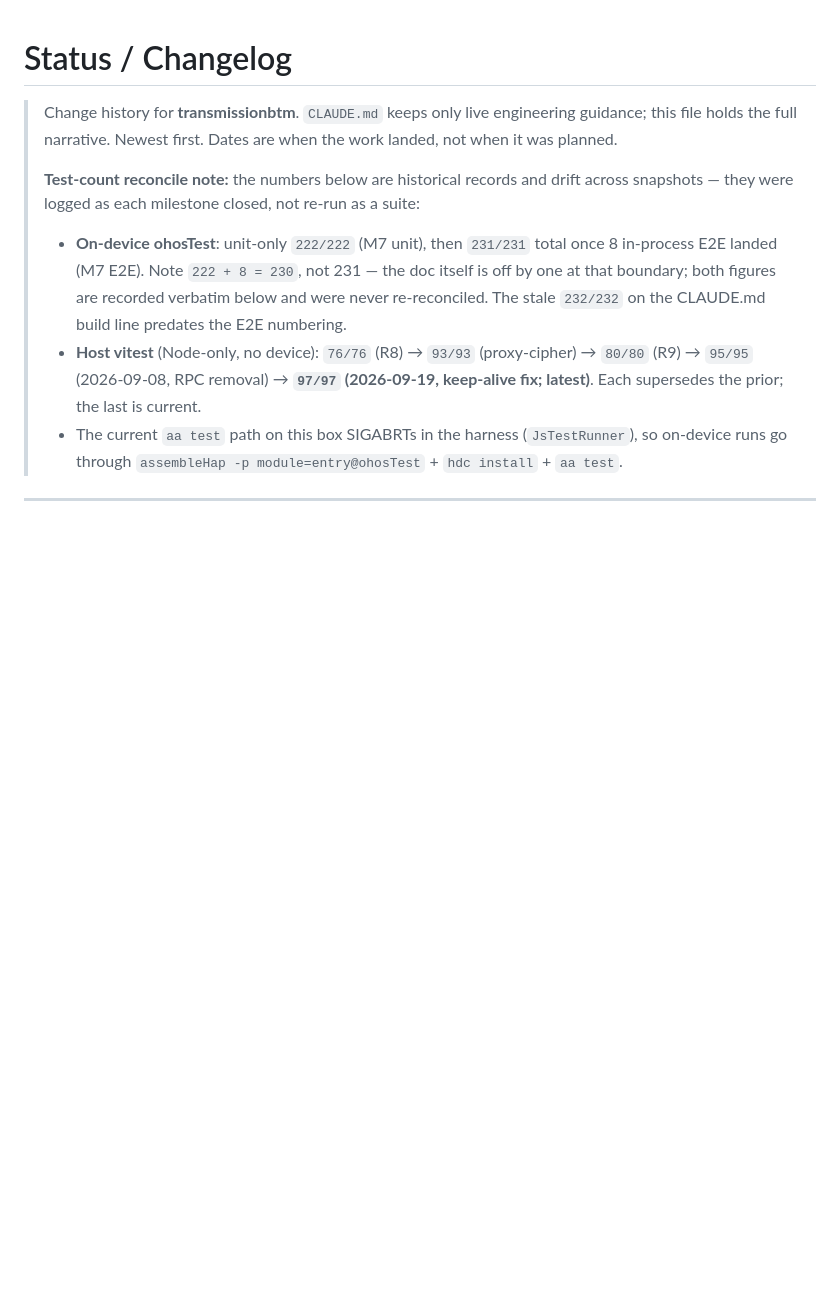
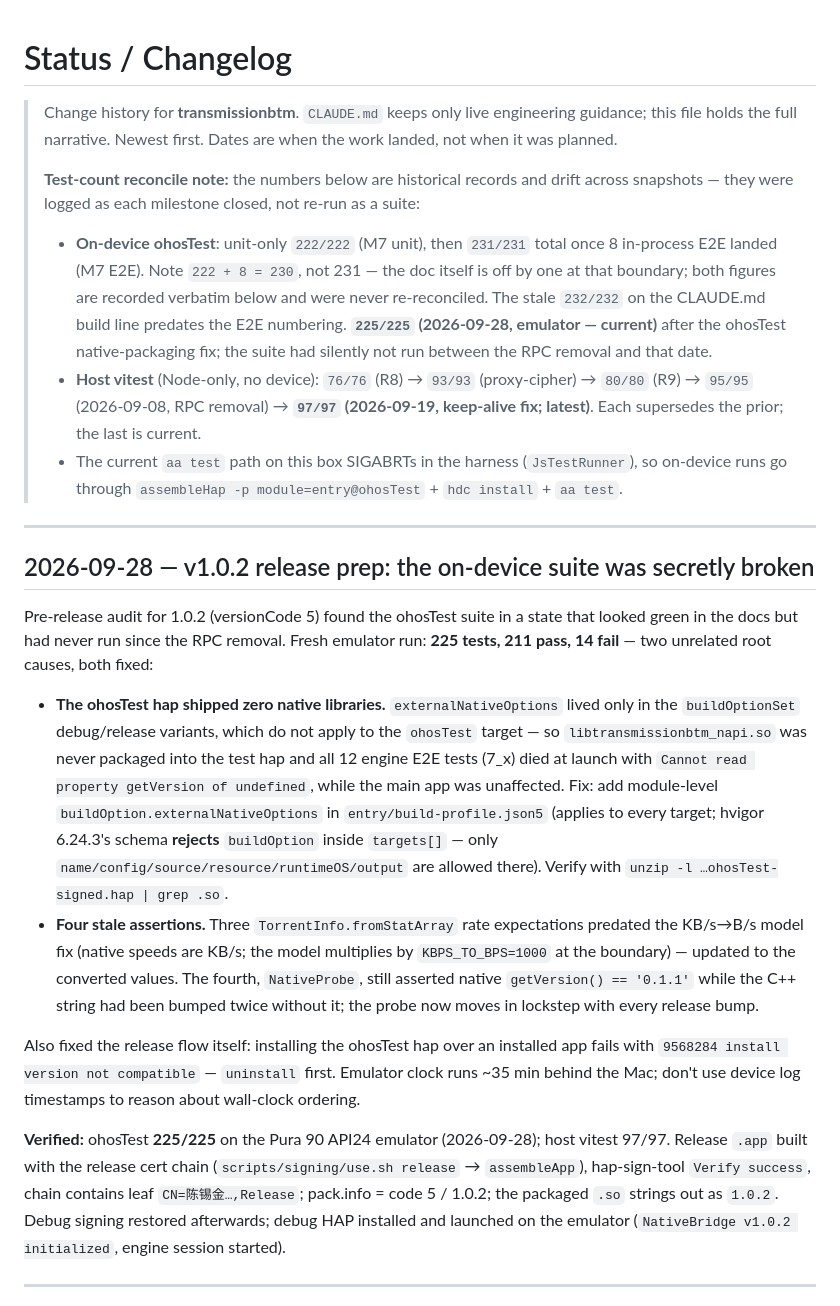
Before and after one commit to sysit/transmissionbtm, a Markdown page: docs/STATUS.md, the part around the change. Rendered like a GitHub page; blank space fills up the shorter version.

Commit message:
docs: 2026-09-28 release-prep entry (ohosTest native-packaging fix, 225/225)

```diff
--- a/docs/STATUS.md
+++ b/docs/STATUS.md
@@ -3,9 +3,22 @@
 > Change history for **transmissionbtm**. `CLAUDE.md` keeps only live engineering guidance; this file holds the full narrative. Newest first. Dates are when the work landed, not when it was planned.
 >
 > **Test-count reconcile note:** the numbers below are historical records and drift across snapshots — they were logged as each milestone closed, not re-run as a suite:
-> - **On-device ohosTest**: unit-only `222/222` (M7 unit), then `231/231` total once 8 in-process E2E landed (M7 E2E). Note `222 + 8 = 230`, not 231 — the doc itself is off by one at that boundary; both figures are recorded verbatim below and were never re-reconciled. The stale `232/232` on the CLAUDE.md build line predates the E2E numbering.
+> - **On-device ohosTest**: unit-only `222/222` (M7 unit), then `231/231` total once 8 in-process E2E landed (M7 E2E). Note `222 + 8 = 230`, not 231 — the doc itself is off by one at that boundary; both figures are recorded verbatim below and were never re-reconciled. The stale `232/232` on the CLAUDE.md build line predates the E2E numbering. **`225/225` (2026-09-28, emulator — current)** after the ohosTest native-packaging fix; the suite had silently not run between the RPC removal and that date.
 > - **Host vitest** (Node-only, no device): `76/76` (R8) → `93/93` (proxy-cipher) → `80/80` (R9) → `95/95` (2026-09-08, RPC removal) → **`97/97` (2026-09-19, keep-alive fix; latest)**. Each supersedes the prior; the last is current.
 > - The current `aa test` path on this box SIGABRTs in the harness (`JsTestRunner`), so on-device runs go through `assembleHap -p module=entry@ohosTest` + `hdc install` + `aa test`.
+
+---
+
+## 2026-09-28 — v1.0.2 release prep: the on-device suite was secretly broken
+
+Pre-release audit for 1.0.2 (versionCode 5) found the ohosTest suite in a state that looked green in the docs but had never run since the RPC removal. Fresh emulator run: **225 tests, 211 pass, 14 fail** — two unrelated root causes, both fixed:
+
+- **The ohosTest hap shipped zero native libraries.** `externalNativeOptions` lived only in the `buildOptionSet` debug/release variants, which do not apply to the `ohosTest` target — so `libtransmissionbtm_napi.so` was never packaged into the test hap and all 12 engine E2E tests (7_x) died at launch with `Cannot read property getVersion of undefined`, while the main app was unaffected. Fix: add module-level `buildOption.externalNativeOptions` in `entry/build-profile.json5` (applies to every target; hvigor 6.24.3's schema **rejects** `buildOption` inside `targets[]` — only `name/config/source/resource/runtimeOS/output` are allowed there). Verify with `unzip -l …ohosTest-signed.hap | grep .so`.
+- **Four stale assertions.** Three `TorrentInfo.fromStatArray` rate expectations predated the KB/s→B/s model fix (native speeds are KB/s; the model multiplies by `KBPS_TO_BPS=1000` at the boundary) — updated to the converted values. The fourth, `NativeProbe`, still asserted native `getVersion() == '0.1.1'` while the C++ string had been bumped twice without it; the probe now moves in lockstep with every release bump.
+
+Also fixed the release flow itself: installing the ohosTest hap over an installed app fails with `9568284 install version not compatible` — `uninstall` first. Emulator clock runs ~35 min behind the Mac; don't use device log timestamps to reason about wall-clock ordering.
+
+**Verified:** ohosTest **225/225** on the Pura 90 API24 emulator (2026-09-28); host vitest 97/97. Release `.app` built with the release cert chain (`scripts/signing/use.sh release` → `assembleApp`), hap-sign-tool `Verify success`, chain contains leaf `CN=陈锡金…,Release`; pack.info = code 5 / 1.0.2; the packaged `.so` strings out as `1.0.2`. Debug signing restored afterwards; debug HAP installed and launched on the emulator (`NativeBridge v1.0.2 initialized`, engine session started).
 
 ---
 
```
